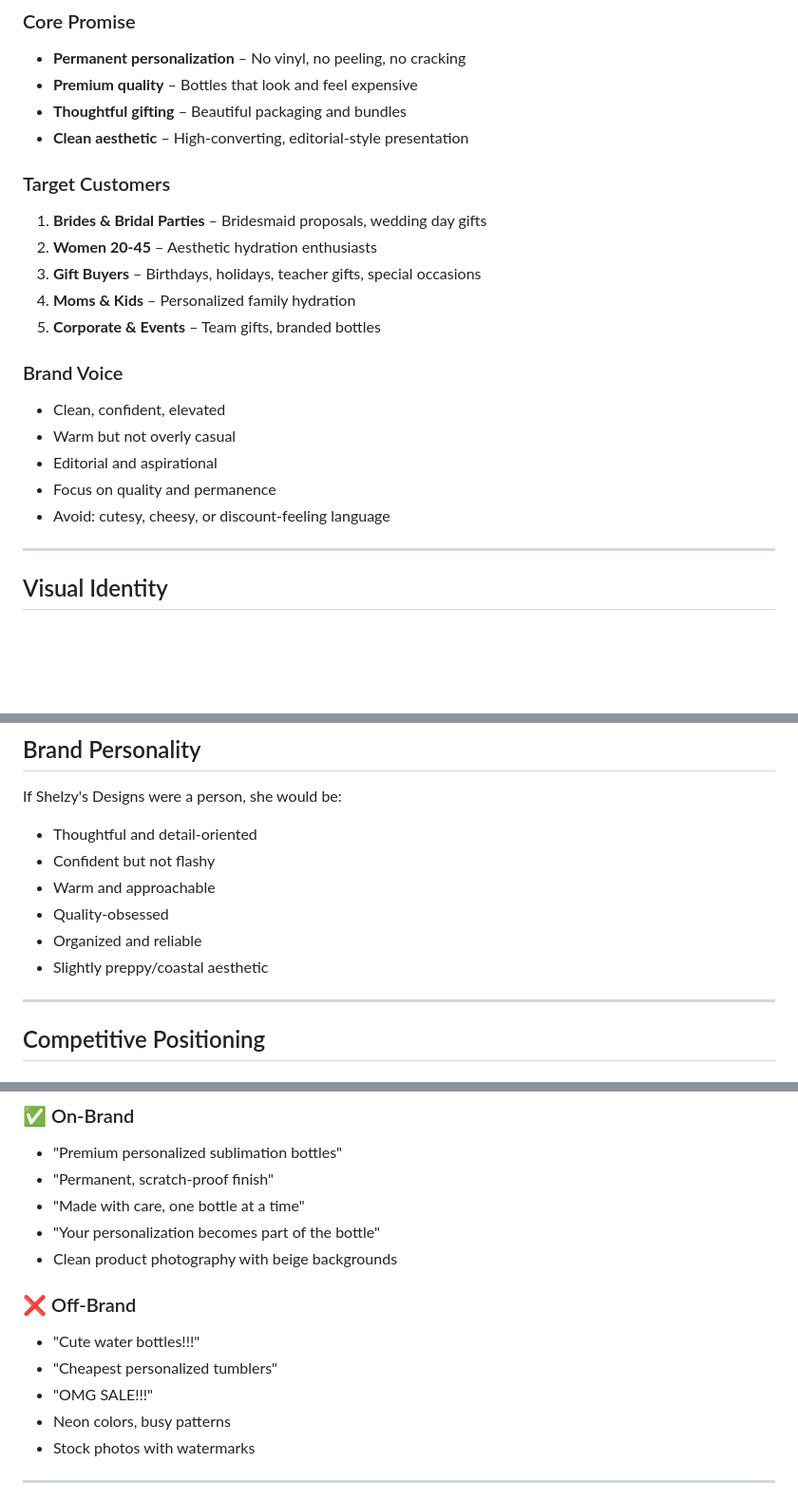
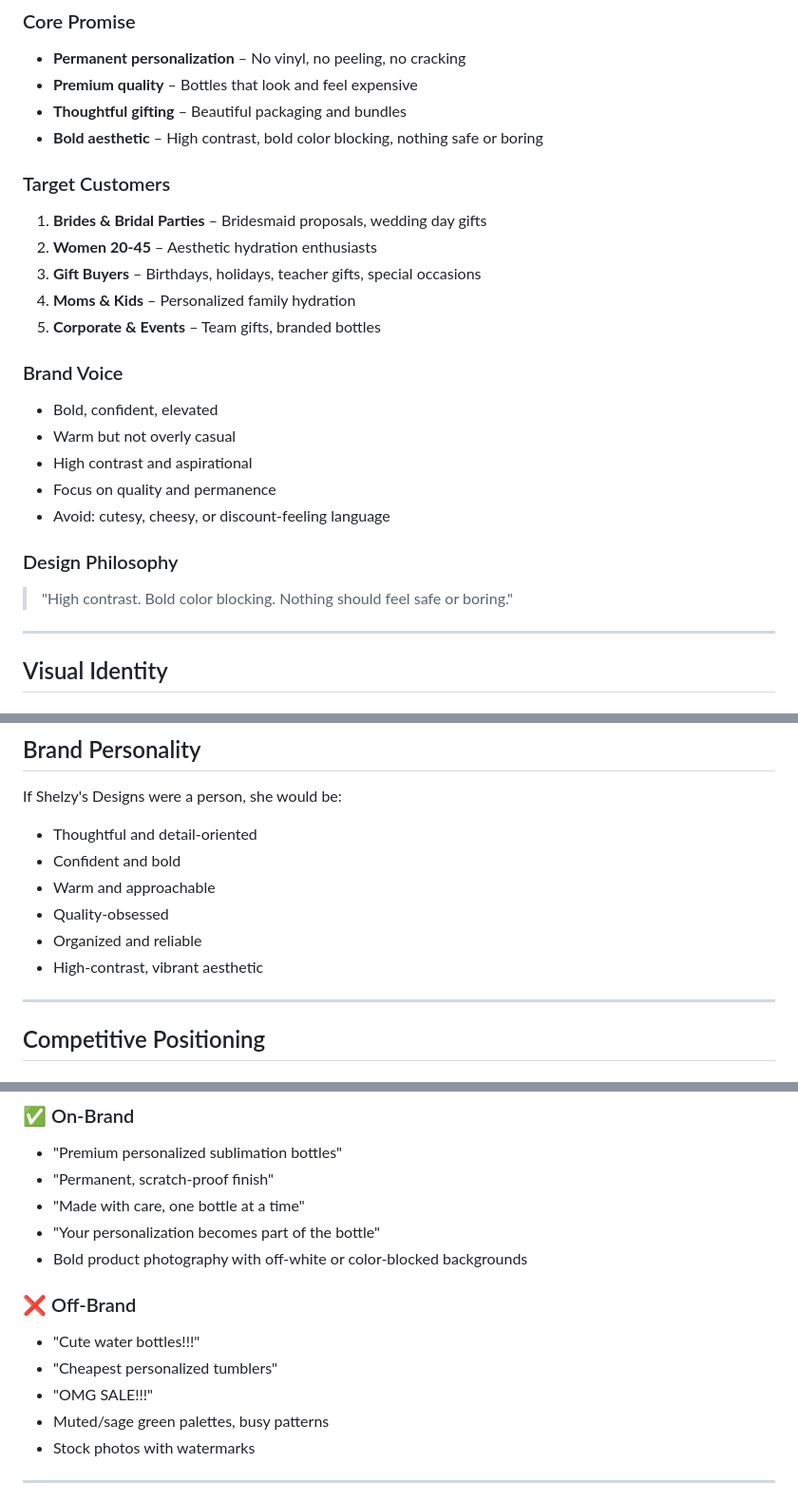
Before and after one commit to michellehumes/ShelzysDesigns, a Markdown page: brand/BRAND_GUIDE.md, 3 parts joined by grey strips. Shown at 95% size. Rendered like a GitHub page; blank space fills up the shorter version.

```diff
--- a/brand/BRAND_GUIDE.md
+++ b/brand/BRAND_GUIDE.md
@@ -14,7 +14,7 @@
 - **Permanent personalization** – No vinyl, no peeling, no cracking
 - **Premium quality** – Bottles that look and feel expensive
 - **Thoughtful gifting** – Beautiful packaging and bundles
-- **Clean aesthetic** – High-converting, editorial-style presentation
+- **Bold aesthetic** – High contrast, bold color blocking, nothing safe or boring
 
 ### Target Customers
 1. **Brides & Bridal Parties** – Bridesmaid proposals, wedding day gifts
@@ -24,11 +24,14 @@
 5. **Corporate & Events** – Team gifts, branded bottles
 
 ### Brand Voice
-- Clean, confident, elevated
+- Bold, confident, elevated
 - Warm but not overly casual
-- Editorial and aspirational
+- High contrast and aspirational
 - Focus on quality and permanence
 - Avoid: cutesy, cheesy, or discount-feeling language
+
+### Design Philosophy
+> "High contrast. Bold color blocking. Nothing should feel safe or boring."
 
 ---
 
@@ -140,11 +156,11 @@ For product mockups showing personalization:
 
 If Shelzy's Designs were a person, she would be:
 - Thoughtful and detail-oriented
-- Confident but not flashy
+- Confident and bold
 - Warm and approachable
 - Quality-obsessed
 - Organized and reliable
-- Slightly preppy/coastal aesthetic
+- High-contrast, vibrant aesthetic
 
 ---
 
@@ -170,13 +186,13 @@ If Shelzy's Designs were a person, she would be:
 - "Permanent, scratch-proof finish"
 - "Made with care, one bottle at a time"
 - "Your personalization becomes part of the bottle"
-- Clean product photography with beige backgrounds
+- Bold product photography with off-white or color-blocked backgrounds
 
 ### ❌ Off-Brand
 - "Cute water bottles!!!"
 - "Cheapest personalized tumblers"
 - "OMG SALE!!!"
-- Neon colors, busy patterns
+- Muted/sage green palettes, busy patterns
 - Stock photos with watermarks
 
 ---
```
Also changed, not shown: other parts of brand/BRAND_GUIDE.md (+39 -26 lines).
